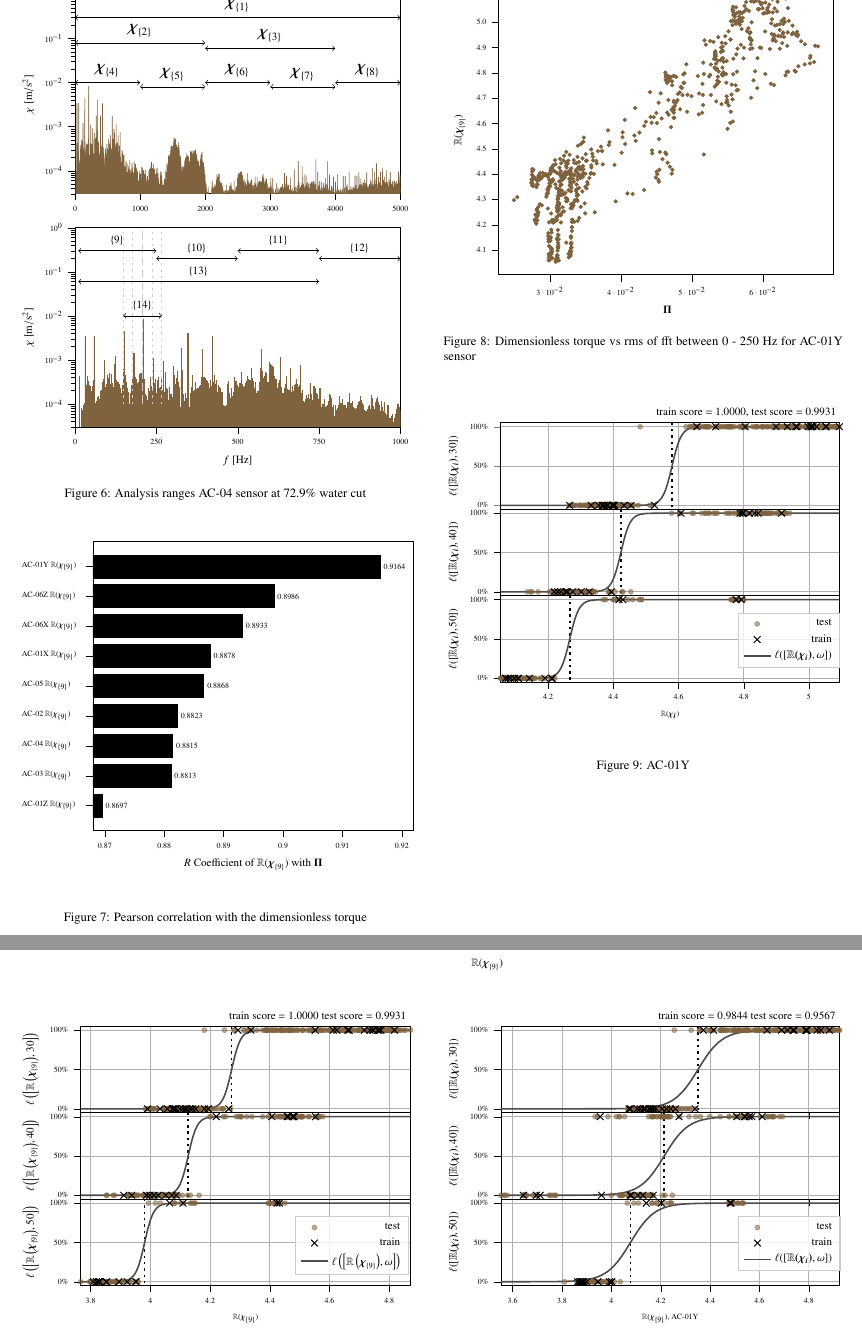
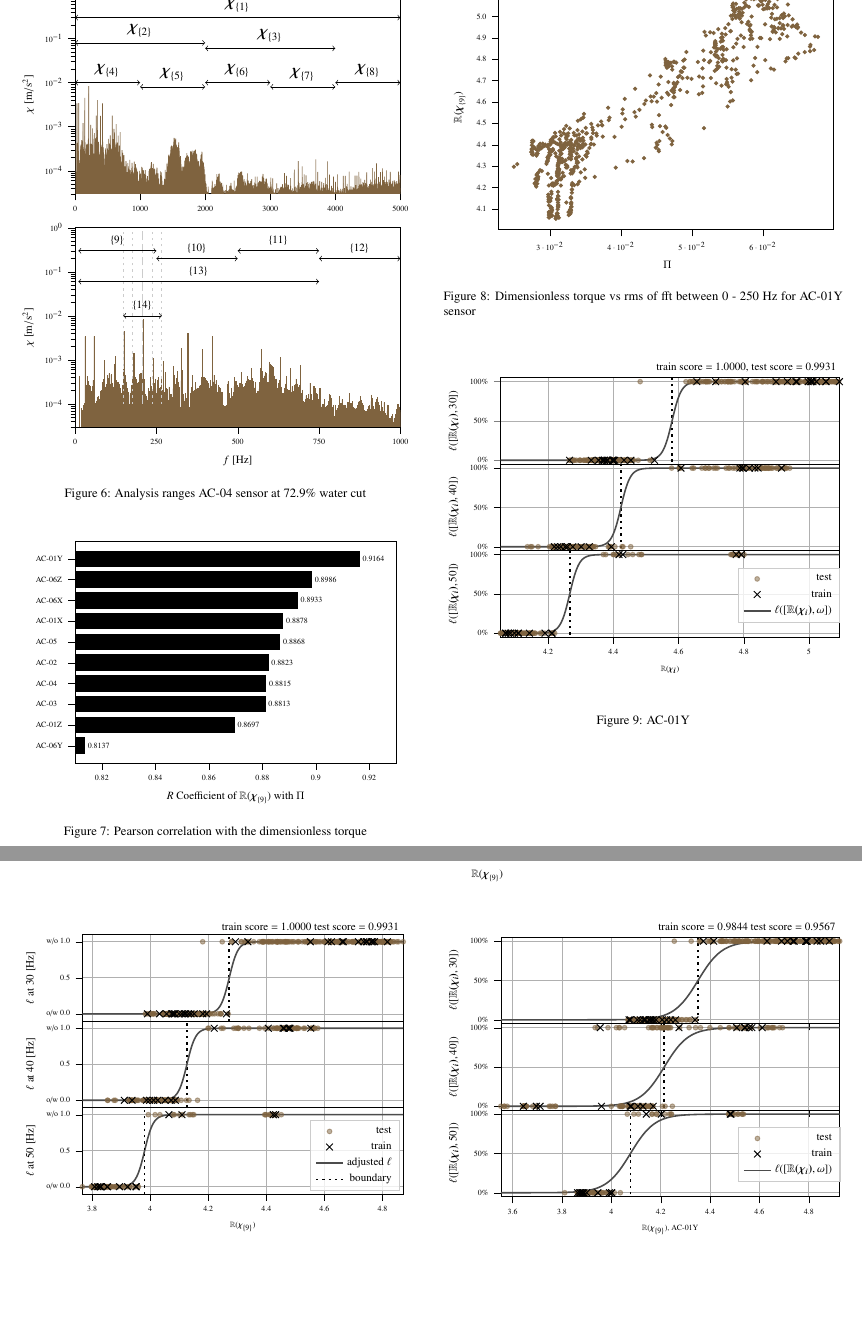
Before and after one commit to MBarriosCastellanos/CPI_images, a LaTeX paper (0_main.tex, which reads logit_fft_rms_0-250Hz_AC-04.tex, pearson1.tex, pearson2.tex): two parts of pages 3 and 4 of 5, joined at a grey line, cut at the place of the change, the shorter picture padded with empty space. Compiled offline with pdfLaTeX; TikZ figures are drawn from their code, not taken from saved files.

Commit message:
2022/08/15 paper revision 2 MBC

```diff
--- a/logit_fft_rms_0-250Hz_AC-04.tex
+++ b/logit_fft_rms_0-250Hz_AC-04.tex
@@ -25,14 +25,14 @@
   xtick style={color=black},
   xticklabels={},
   y grid style={darkgray176},
-  ylabel={\scriptsize $\ell\left ( \left [{\mathbb{R} \left (\boldsymbol{\chi}_{\{ 9 \}} \right )}, 30 \right ] \right )$},
+  ylabel={\scriptsize $\ell$ at 30 [Hz]},
   ymajorgrids,
-  ymin=-0.05, ymax=1.05,
+  ymin=-0.1, ymax=1.1,
   ytick style={color=black},
   height=35mm,
-  width=89mm,
+  width=87mm,
 ytick={0,  0.5,  1.0},
-yticklabels= {0\%, 50\%, 100\%},
+yticklabels= {o/w 0.0, 0.5,  w/o 1.0},
   ]
 \path [draw=black, semithick, dash pattern=on 1.5pt off 2.475pt, line width=1]
 (axis cs:4.27249658338428,-0.1)
@@ -1434,14 +1434,14 @@ xmin=3.766741505949, xmax=4.87138218294232,
 xtick style={color=black},
 xticklabels={},
 y grid style={darkgray176},
-ylabel={\scriptsize $\ell\left ( \left [{\mathbb{R} \left (\boldsymbol{\chi}_{\{ 9 \}} \right )}, 40 \right ] \right )$},
+ylabel={\scriptsize $\ell$ at 40 [Hz]},
 ymajorgrids,
-ymin=-0.05, ymax=1.05,
+ymin=-0.1, ymax=1.1,
 ytick style={color=black},
 height=35mm,
-width=89mm,
+width=87mm,
 ytick={0,  0.5,  1.0},
-yticklabels= {0\%, 50\%, 100\%},
+yticklabels= {o/w 0.0, 0.5,  w/o 1.0},
 ]
 \path [draw=black, semithick, dash pattern=on 1.5pt off 2.475pt, line width=1]
 (axis cs:4.12677990642116,-0.1)
@@ -2629,14 +2629,14 @@ xmajorgrids,
 xmin=3.766741505949, xmax=4.87138218294232,
 xtick style={color=black},
 y grid style={darkgray176},
-ylabel={\scriptsize $\ell\left ( \left [{\mathbb{R} \left (\boldsymbol{\chi}_{\{ 9 \}} \right )}, 50 \right ] \right )$},
+ylabel={\scriptsize $\ell$ at 50 [Hz]},
 ymajorgrids,
-ymin=-0.05, ymax=1.05,
+ymin=-0.1, ymax=1.1,
 ytick style={color=black},
 height=35mm,
-width=89mm,
+width=87mm,
 ytick={0,  0.5,  1.0},
-yticklabels= {0\%, 50\%, 100\%},
+yticklabels= {o/w 0.0, 0.5,  w/o 1.0},
 legend cell align={right},
   legend style={
     fill opacity=0.8,
@@ -2645,14 +2645,14 @@ legend cell align={right},
     anchor=north west,
     draw=lightgray204,
     %legend pos=outer south east ,
-    at ={(0.65, 0.8)},
+    at ={(0.71, 0.85)},
     font=\tiny,
     legend columns = 1
   },
 ]
-\path [draw=black, semithick, dash pattern=on 1.5pt off 2.475pt, line width=1]
-(axis cs:3.98106322945806,-0.1)
---(axis cs:3.98106322945806,1.1);
+%\path [draw=black, semithick, dash pattern=on 1.5pt off 2.475pt, line width=1]
+%(axis cs:3.98106322945806,-0.1)
+%--(axis cs:3.98106322945806,1.1);
 
 \addplot [semithick, sienna1279963, opacity=0.5, mark=*, mark size=1.5, mark options={solid}, only marks]
 table {%
@@ -3766,9 +3766,18 @@ table {%
 4.8702764365189 1
 4.87138218294232 1
 };
+
+
+\addplot [draw=black, semithick, dash pattern=on 1.5pt off 2.475pt, line width=1]
+table {%
+3.98106322945806 -0.1
+3.98106322945806 1.1
+};
+
 \addlegendentry{\scriptsize test}
 \addlegendentry{\scriptsize train}
-\addlegendentry{\scriptsize $\ell\left ( \left [{\mathbb{R} \left (\boldsymbol{\chi}_{\{ 9 \}} \right )}, \omega \right ] \right )$}
+\addlegendentry{\scriptsize adjusted $\ell$}
+\addlegendentry{\scriptsize boundary}
 
 \end{groupplot}
 
--- a/pearson1.tex
+++ b/pearson1.tex
@@ -9,85 +9,93 @@
 tick align=outside,
 tick pos=left,
 x grid style={darkgray176},
-xlabel={\scriptsize {$R$ Coefficient of $\mathbb{R}(\boldsymbol{\chi}_{\{ 9 \}})$ with $\boldsymbol{\Pi}$}},
-xmin=0.868, xmax=0.922,
+xlabel={\scriptsize {$R$ Coefficient of $\mathbb{R}(\boldsymbol{\chi}_{\{ 9 \}})$ with $\Pi$}},
+xmin=0.81, xmax=0.93,
 xtick style={color=black},
 y grid style={darkgray176},
-ymin=-0.84, ymax=8.84,
+ymin=-0.84, ymax=9.84,
 ytick style={color=black},
-ytick = {0, 1, 2, 3, 4, 5, 6, 7, 8},
+ytick = {0, 1, 2, 3, 4, 5, 6, 7, 8, 9},
 yticklabels= {
-\parbox{13mm}{AC-01Z $\mathbb{R}(\boldsymbol{\chi}_{\{ 9 \}})  $},
-\parbox{13mm}{AC-03  $\mathbb{R}(\boldsymbol{\chi}_{\{ 9 \}})  $},
-\parbox{13mm}{AC-04  $\mathbb{R}(\boldsymbol{\chi}_{\{ 9 \}})  $},
-\parbox{13mm}{AC-02  $\mathbb{R}(\boldsymbol{\chi}_{\{ 9 \}})  $},
-\parbox{13mm}{AC-05  $\mathbb{R}(\boldsymbol{\chi}_{\{ 9 \}})  $},
-\parbox{13mm}{AC-01X $\mathbb{R}(\boldsymbol{\chi}_{\{ 9 \}})  $},
-\parbox{13mm}{AC-06X $\mathbb{R}(\boldsymbol{\chi}_{\{ 9 \}})  $},
-\parbox{13mm}{AC-06Z $\mathbb{R}(\boldsymbol{\chi}_{\{ 9 \}})  $},
-\parbox{13mm}{AC-01Y $\mathbb{R}(\boldsymbol{\chi}_{\{ 9 \}})  $},
+\parbox{6mm}{AC-06Y},
+\parbox{6mm}{AC-01Z},
+\parbox{6mm}{AC-03 },
+\parbox{6mm}{AC-04 },
+\parbox{6mm}{AC-02 },
+\parbox{6mm}{AC-05 },
+\parbox{6mm}{AC-01X},
+\parbox{6mm}{AC-06X},
+\parbox{6mm}{AC-06Z},
+\parbox{6mm}{AC-01Y},
 },
-height=80mm,
+height=65mm,
 width=87mm,
 ]
-\draw[draw=none,fill=black] (axis cs:0,-0.4)rectangle (axis cs:0.869683664287886,0.4);
-\draw[draw=none,fill=black] (axis cs:0,0.6) rectangle (axis cs:0.881251568666528,1.4);
-\draw[draw=none,fill=black] (axis cs:0,1.6) rectangle (axis cs:0.881532240479358,2.4);
-\draw[draw=none,fill=black] (axis cs:0,2.6) rectangle (axis cs:0.882312767527318,3.4);
-\draw[draw=none,fill=black] (axis cs:0,3.6) rectangle (axis cs:0.886772687275304,4.4);
-\draw[draw=none,fill=black] (axis cs:0,4.6) rectangle (axis cs:0.887845349607805,5.4);
-\draw[draw=none,fill=black] (axis cs:0,5.6) rectangle (axis cs:0.893280103396995,6.4);
-\draw[draw=none,fill=black] (axis cs:0,6.6) rectangle (axis cs:0.898571596447509,7.4);
-\draw[draw=none,fill=black] (axis cs:0,7.6) rectangle (axis cs:0.916447753679064,8.4);
-\draw (axis cs:0.869683664287886,0) ++(0pt,0pt) node[
+\draw[draw=none,fill=black] (axis cs:0,-0.4) rectangle (axis cs:0.813676002547862,0.4);
+\draw[draw=none,fill=black] (axis cs:0,0.6)  rectangle (axis cs:0.869683664287886,1.4);
+\draw[draw=none,fill=black] (axis cs:0,1.6)  rectangle (axis cs:0.881251568666529,2.4);
+\draw[draw=none,fill=black] (axis cs:0,2.6)  rectangle (axis cs:0.881532240479358,3.4);
+\draw[draw=none,fill=black] (axis cs:0,3.6)  rectangle (axis cs:0.882312767527318,4.4);
+\draw[draw=none,fill=black] (axis cs:0,4.6)  rectangle (axis cs:0.886772687275304,5.4);
+\draw[draw=none,fill=black] (axis cs:0,5.6)  rectangle (axis cs:0.887845349607805,6.4);
+\draw[draw=none,fill=black] (axis cs:0,6.6)  rectangle (axis cs:0.893280103396994,7.4);
+\draw[draw=none,fill=black] (axis cs:0,7.6)  rectangle (axis cs:0.898571596447509,8.4);
+\draw[draw=none,fill=black] (axis cs:0,8.6)  rectangle (axis cs:0.916447753679063,9.4);
+\draw (axis cs:0.813676002547862,0) ++(0pt,0pt) node[
+  scale=0.5,
+  anchor=west,
+  text=black,
+  rotate=0.0
+]{0.8137};
+\draw (axis cs:0.869683664287886,1) ++(0pt,0pt) node[
   scale=0.5,
   anchor=west,
   text=black,
   rotate=0.0
 ]{0.8697};
-\draw (axis cs:0.881251568666528,1) ++(0pt,0pt) node[
+\draw (axis cs:0.881251568666529,2) ++(0pt,0pt) node[
   scale=0.5,
   anchor=west,
   text=black,
   rotate=0.0
 ]{0.8813};
-\draw (axis cs:0.881532240479358,2) ++(0pt,0pt) node[
+\draw (axis cs:0.881532240479358,3) ++(0pt,0pt) node[
   scale=0.5,
   anchor=west,
   text=black,
   rotate=0.0
 ]{0.8815};
-\draw (axis cs:0.882312767527318,3) ++(0pt,0pt) node[
+\draw (axis cs:0.882312767527318,4) ++(0pt,0pt) node[
   scale=0.5,
   anchor=west,
   text=black,
   rotate=0.0
 ]{0.8823};
-\draw (axis cs:0.886772687275304,4) ++(0pt,0pt) node[
+\draw (axis cs:0.886772687275304,5) ++(0pt,0pt) node[
   scale=0.5,
   anchor=west,
   text=black,
   rotate=0.0
 ]{0.8868};
-\draw (axis cs:0.887845349607805,5) ++(0pt,0pt) node[
+\draw (axis cs:0.887845349607805,6) ++(0pt,0pt) node[
   scale=0.5,
   anchor=west,
   text=black,
   rotate=0.0
 ]{0.8878};
-\draw (axis cs:0.893280103396995,6) ++(0pt,0pt) node[
+\draw (axis cs:0.893280103396994,7) ++(0pt,0pt) node[
   scale=0.5,
   anchor=west,
   text=black,
   rotate=0.0
 ]{0.8933};
-\draw (axis cs:0.898571596447509,7) ++(0pt,0pt) node[
+\draw (axis cs:0.898571596447509,8) ++(0pt,0pt) node[
   scale=0.5,
   anchor=west,
   text=black,
   rotate=0.0
 ]{0.8986};
-\draw (axis cs:0.916447753679064,8) ++(0pt,0pt) node[
+\draw (axis cs:0.916447753679063,9) ++(0pt,0pt) node[
   scale=0.5,
   anchor=west,
   text=black,
--- a/pearson2.tex
+++ b/pearson2.tex
@@ -9,7 +9,7 @@
 tick align=outside,
 tick pos=left,
 x grid style={darkgray176},
-xlabel={\scriptsize{ $\boldsymbol{\Pi}$}},
+xlabel={\scriptsize{ $\Pi$}},
 xmin=0.0227953783356877, xmax=0.0698917463999094,
 xtick style={color=black},
 y grid style={darkgray176},
```
Also changed, not shown: comparisson.tex (+24 -11 lines), sigmoid.tex (+23 -0 lines), AC-02.pdf, AC-03.pdf, AC-04.pdf, AC-05.pdf, H.pdf, Ta.pdf, comparisson.pdf, fft_AC-01Z_1-5kHz.pdf, fft_AC-04_0-750Hz.pdf, fft_rms_0-250Hz_AC-01Y.pdf, fft_rms_0-250Hz_AC-06Z.pdf, logit_fft_rms_0-250Hz_AC-01Y.pdf, 9 more files, 1 other file.
